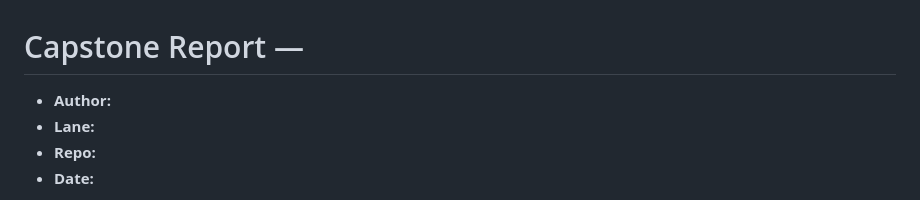
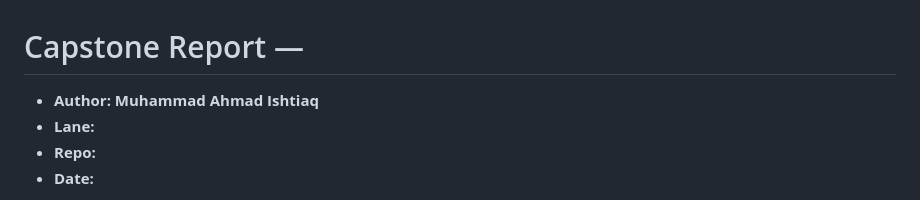
Before and after one commit to MuhammadAhmadIshtiaq/ml-internship-muhammadahmadishtiaq, a Markdown page: work/capstone_report.md, the part around the change. Drawn GitHub-style.

Commit message:
Update author name in capstone report

```diff
--- a/work/capstone_report.md
+++ b/work/capstone_report.md
@@ -1,6 +1,6 @@
 # Capstone Report — <your lane>
 
-- **Author:**
+- **Author: Muhammad Ahmad Ishtiaq**
 - **Lane:**
 - **Repo:**
 - **Date:**
```
